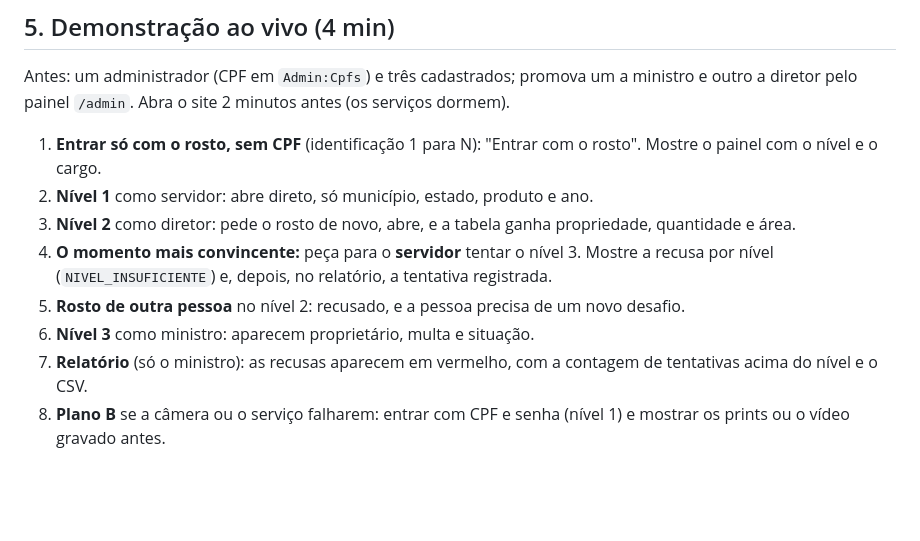
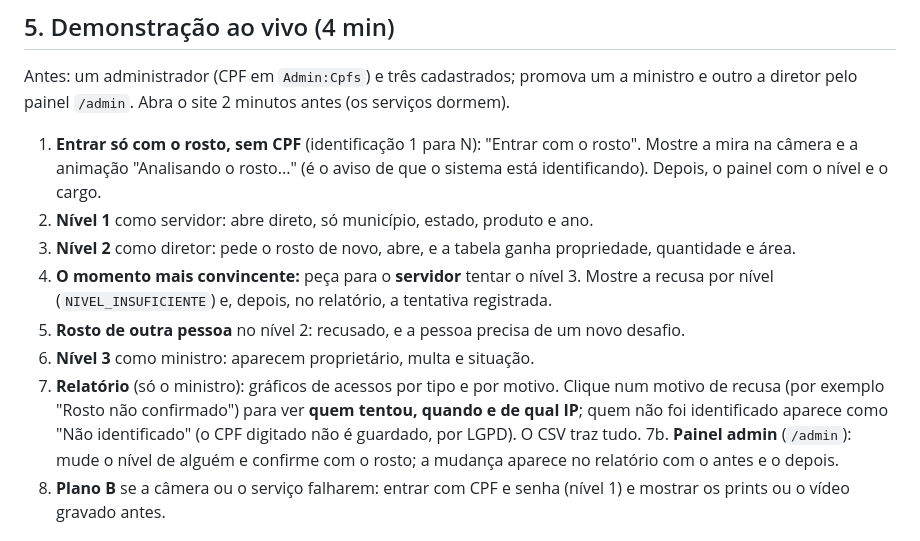
Before and after one commit to lucascsgomes/aps_autenticacaobiometrica, a Markdown page: APRESENTACAO.md, the part around the change. GitHub-like rendering; blank space fills up the shorter version.

```diff
--- a/APRESENTACAO.md
+++ b/APRESENTACAO.md
@@ -109,13 +109,14 @@ Diga também (tema geral, não medimos): modelos de reconhecimento facial podem
 
 Antes: um administrador (CPF em `Admin:Cpfs`) e três cadastrados; promova um a ministro e outro a diretor pelo painel `/admin`. Abra o site 2 minutos antes (os serviços dormem).
 
-1. **Entrar só com o rosto, sem CPF** (identificação 1 para N): "Entrar com o rosto". Mostre o painel com o nível e o cargo.
+1. **Entrar só com o rosto, sem CPF** (identificação 1 para N): "Entrar com o rosto". Mostre a mira na câmera e a animação "Analisando o rosto..." (é o aviso de que o sistema está identificando). Depois, o painel com o nível e o cargo.
 2. **Nível 1** como servidor: abre direto, só município, estado, produto e ano.
 3. **Nível 2** como diretor: pede o rosto de novo, abre, e a tabela ganha propriedade, quantidade e área.
 4. **O momento mais convincente:** peça para o **servidor** tentar o nível 3. Mostre a recusa por nível (`NIVEL_INSUFICIENTE`) e, depois, no relatório, a tentativa registrada.
 5. **Rosto de outra pessoa** no nível 2: recusado, e a pessoa precisa de um novo desafio.
 6. **Nível 3** como ministro: aparecem proprietário, multa e situação.
-7. **Relatório** (só o ministro): as recusas aparecem em vermelho, com a contagem de tentativas acima do nível e o CSV.
+7. **Relatório** (só o ministro): gráficos de acessos por tipo e por motivo. Clique num motivo de recusa (por exemplo "Rosto não confirmado") para ver **quem tentou, quando e de qual IP**; quem não foi identificado aparece como "Não identificado" (o CPF digitado não é guardado, por LGPD). O CSV traz tudo.
+7b. **Painel admin** (`/admin`): mude o nível de alguém e confirme com o rosto; a mudança aparece no relatório com o antes e o depois.
 8. **Plano B** se a câmera ou o serviço falharem: entrar com CPF e senha (nível 1) e mostrar os prints ou o vídeo gravado antes.
 
 ## 6. Um bug que a medição achou (1 min)
```
Also changed, not shown: README.md (+5 -1 lines).
